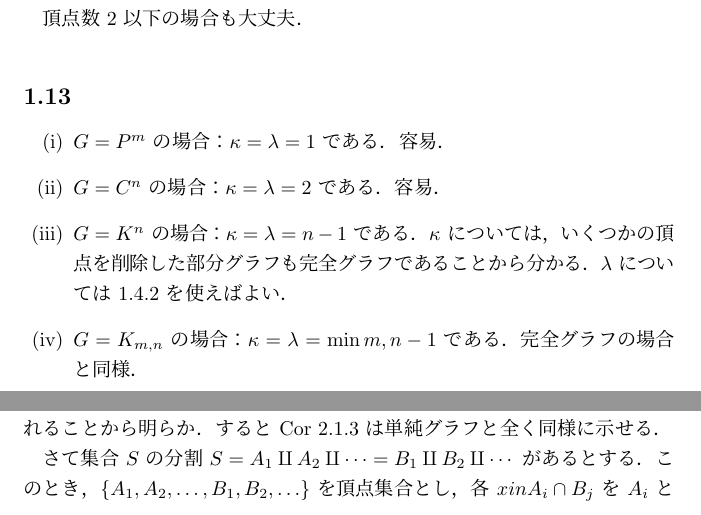
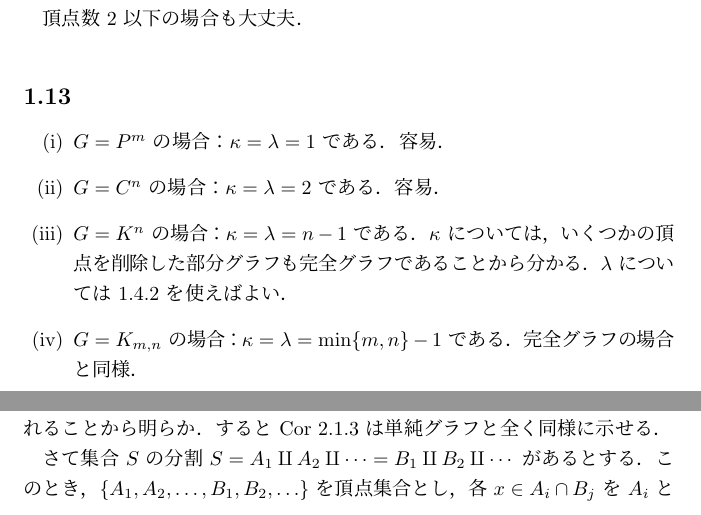
Before and after one commit to maspypy/graphtheory_diestel, a LaTeX document (main.tex, which reads chap1/13.tex): two parts of pages 3 and 16 of 40, joined at a grey line, cut so that both start at the same text. Compiled offline with pLaTeX and dvipdfmx.

Commit message:
fix mistype in 1.13 2.8

```diff
--- a/chap1/13.tex
+++ b/chap1/13.tex
@@ -4,5 +4,5 @@
  \item $G = C^n$ の場合：$\kappa = \lambda = 2$ である．容易．
  \item $G = K^n$ の場合：$\kappa = \lambda = n-1$ である．$\kappa$ については，いくつかの頂点を削除した部分グラフも完全グラフであることから分かる．
  $\lambda$ については 1.4.2 を使えばよい．
- \item $G = K_{m,n}$ の場合：$\kappa = \lambda = \min{m,n}-1$ である．完全グラフの場合と同様．
+ \item $G = K_{m,n}$ の場合：$\kappa = \lambda = \min\{m,n\}-1$ である．完全グラフの場合と同様．
 \end{enumerate}
```
Also changed, not shown: chap2/8.tex (+1 -1 lines).
